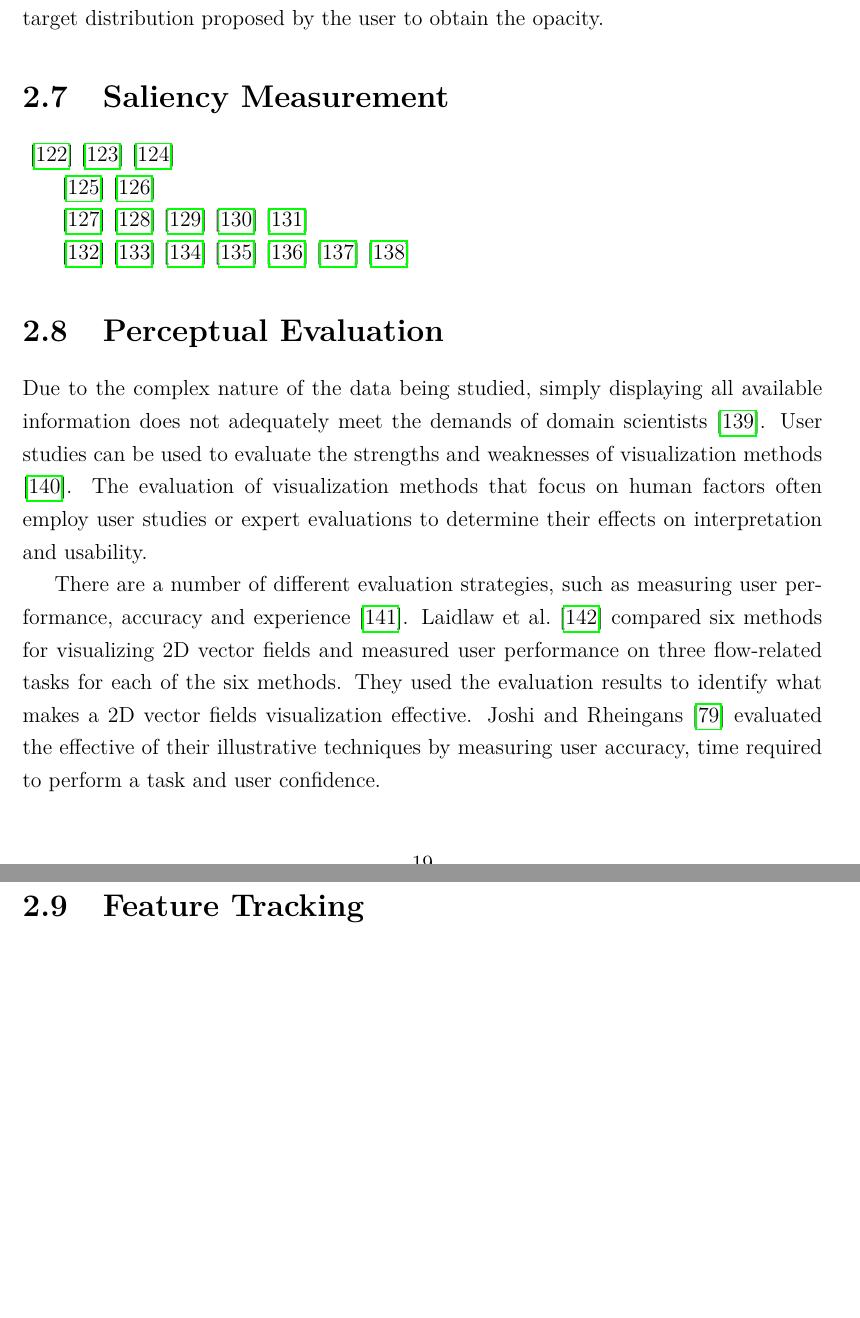
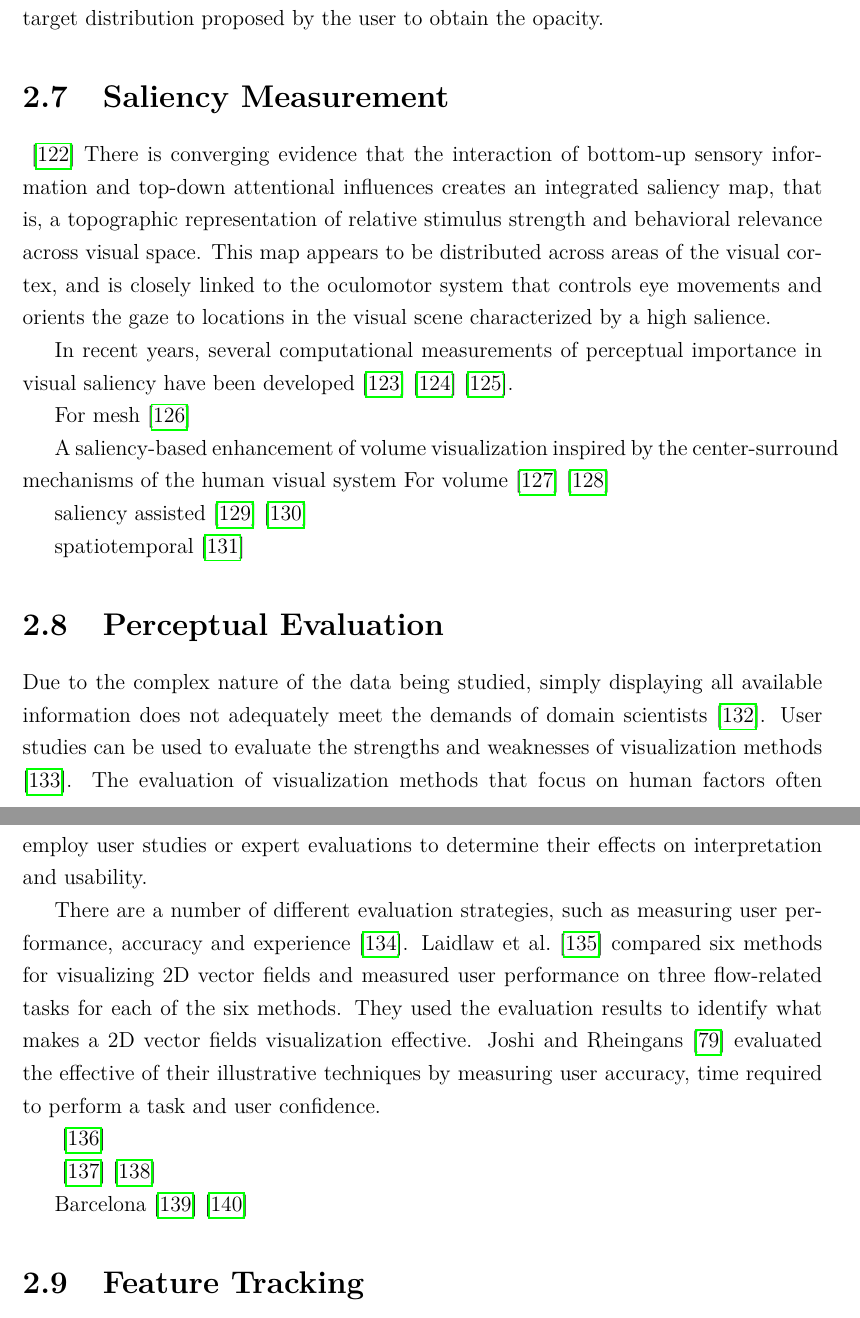
Before and after one commit to luosz/phd-thesis, a LaTeX thesis (thesis/thesis.tex, which reads thesis/chapter2.tex): two parts of pages 37 and 38 of 119, joined at a grey line, cut so that both start at the same text, the shorter picture padded with empty space. Compiled offline with pdfLaTeX.

Commit message:
update saliency section in related work

```diff
--- a/thesis/chapter2.tex
+++ b/thesis/chapter2.tex
@@ -376,27 +376,45 @@ Bramon et al. \cite{bramon_information_2013} proposed an automatic method to vis
 They set an information channel between two registered input data sets to define the fused color and minimize the informational divergence between the visibility distribution captured by a set of viewpoints and a target distribution proposed by the user to obtain the opacity.
 
 \section{Saliency Measurement}
+\cite{treue_visual_2003}
+ There is converging
+ evidence that the interaction of bottom-up sensory information
+ and top-down attentional inﬂuences creates an integrated
+ saliency map, that is, a topographic representation of relative
+ stimulus strength and behavioral relevance across visual space.
+ This map appears to be distributed across areas of the visual
+ cortex, and is closely linked to the oculomotor system that
+ controls eye movements and orients the gaze to locations in the
+ visual scene characterized by a high salience.
 
+
+In recent years, several computational measurements of perceptual importance in visual saliency have been developed \cite{itti_model_1998} \cite{harel_graph-based_2006} \cite{duan_visual_2011}.
+
+For mesh \cite{lee_mesh_2005}
+
+A saliency-based enhancement of volume visualization inspired by the center-surround mechanisms of the human
+visual system
+For volume \cite{kim_saliency-guided_2006}
+\cite{kim_saliency-guided_2008}
+
+saliency assisted
 \cite{shen_save:_2014}
 \cite{wang_saliency-aware_2013}
-\cite{kim_saliency-guided_2008}
 
-\cite{diaz_perceptual_2015}
-\cite{diaz_iriberri_enhanced_2013}
+spatiotemporal
+\cite{shen_spatiotemporal_2015}
 
-\cite{healey_combining_2001}
-\cite{hall_trainable_2004}
-\cite{carmi_causal_2006}
-\cite{treue_visual_2003}
-\cite{kadir_saliency_2001}
+%\cite{healey_combining_2001}
+%\cite{hall_trainable_2004}
 
-\cite{itti_model_1998}
-\cite{harel_graph-based_2006}
-\cite{cui_measuring_2006}
-\cite{lee_mesh_2005}
-\cite{duan_visual_2011}
-\cite{kim_saliency-guided_2006}
-\cite{shen_spatiotemporal_2015}
+
+
+
+%\cite{kadir_saliency_2001}
+
+%\cite{cui_measuring_2006}
+
+
 
 \section{Perceptual Evaluation}
 %The term visualization may have various meanings.
@@ -410,8 +428,14 @@ The evaluation of visualization methods that focus on human factors often employ
 There are a number of different evaluation strategies, such as measuring user performance, accuracy and experience \cite{redmond_influencing_2010}. Laidlaw et al. \cite{laidlaw_quantitative_2001} compared six methods for visualizing 2D vector fields and measured user performance on three flow-related tasks for each of the six methods. They used the evaluation results to identify what makes a 2D vector fields visualization effective.
 Joshi and Rheingans \cite{joshi_evaluation_2008} evaluated the effective of their illustrative techniques by measuring user accuracy, time required to perform a task and user confidence.
 
+\cite{carmi_causal_2006}
+
 \cite{lu_volume_2010}
 \cite{kersten-oertel_evaluation_2014}
+
+Barcelona
+\cite{diaz_perceptual_2015}
+\cite{diaz_iriberri_enhanced_2013}
 
 \section{Feature Tracking}
 Feature extraction and tracking is an established technique for the analysis of time-varying data in various research fields, such as video analysis, computer vision and flow visualization \cite{muelder_interactive_2009}.
```
